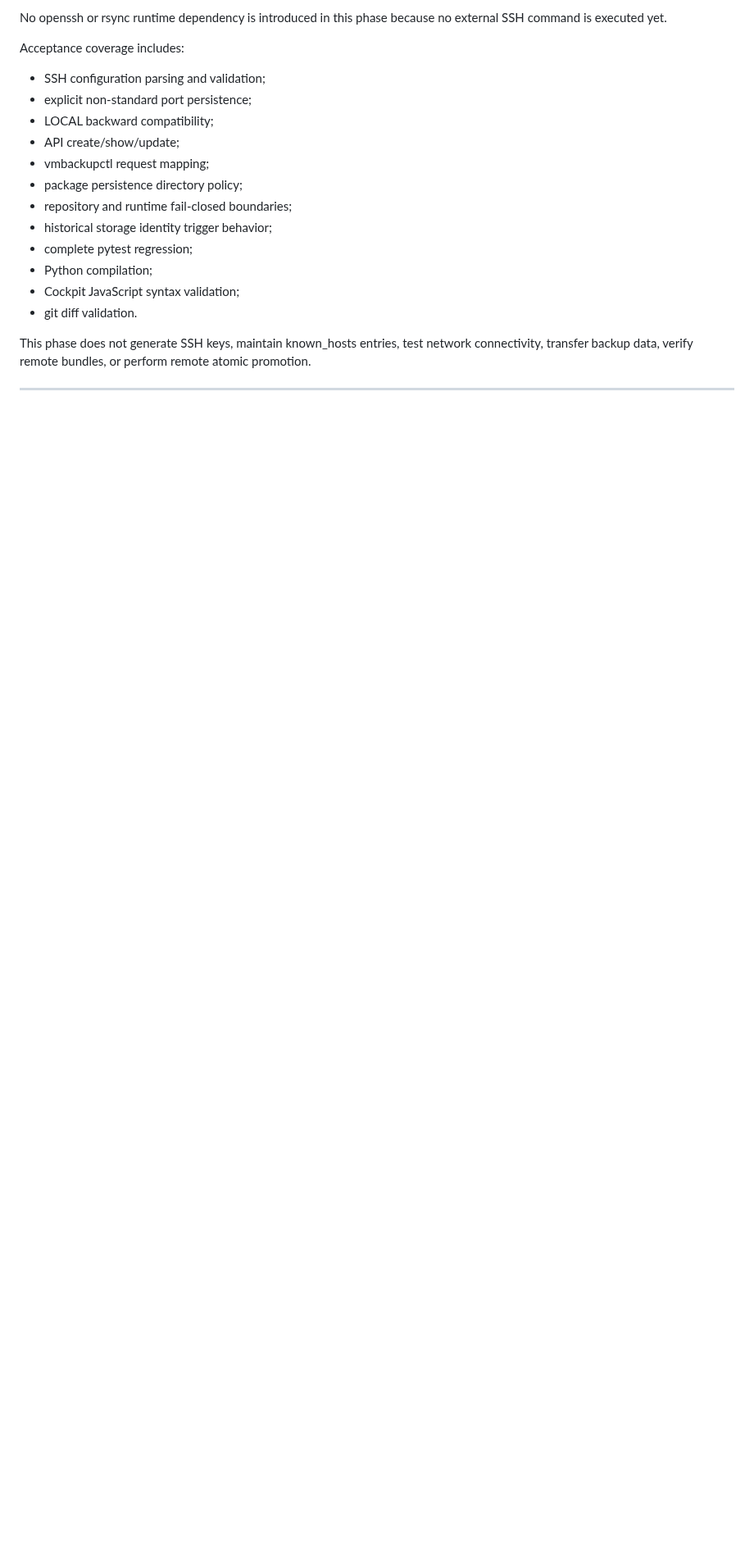
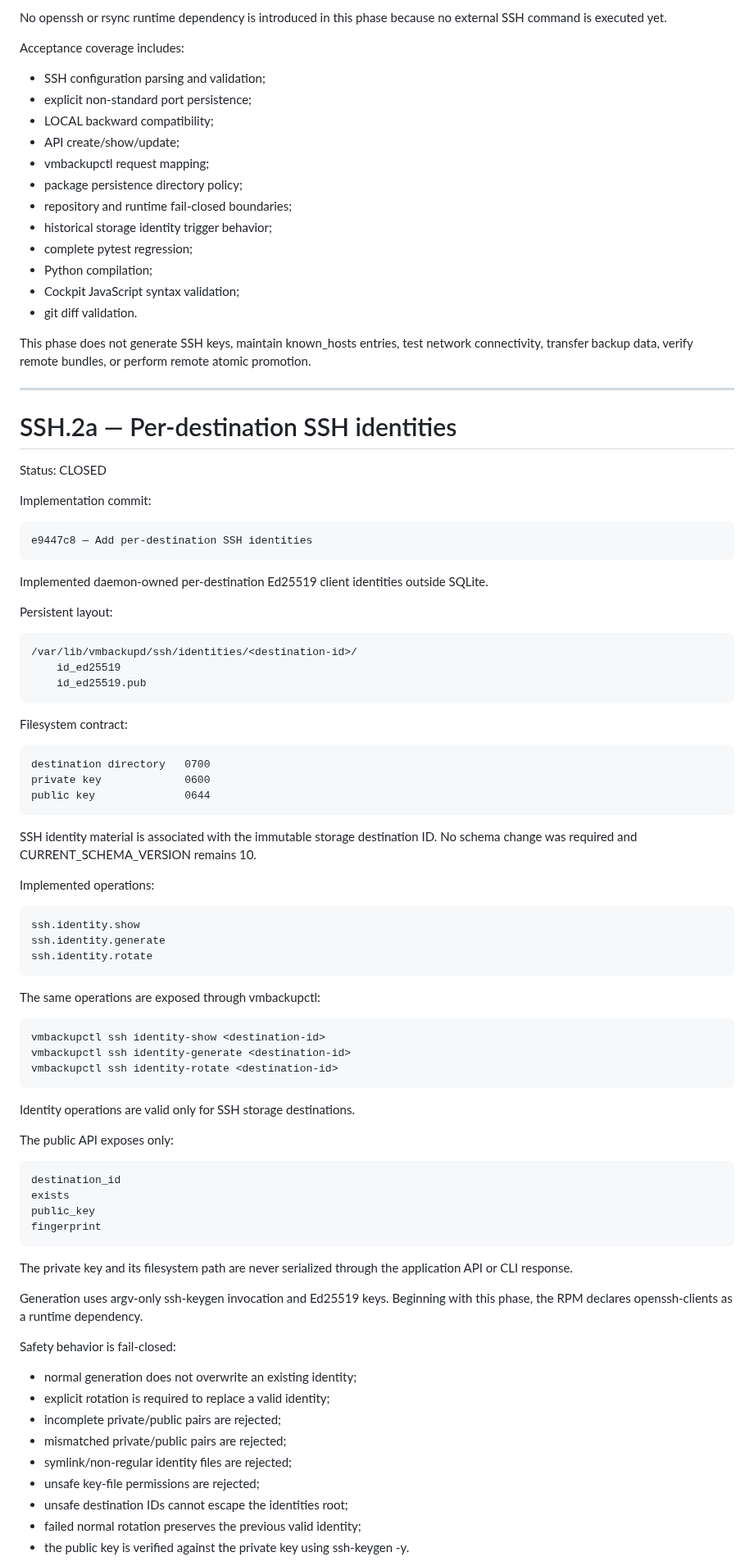
Before and after one commit to ilyamus74-ctrl/vmbackupd, a Markdown page: docs/PROJECT_STATUS.md, the part around one of its changes. Shown at 82% size. Drawn GitHub-style; blank space fills up the shorter version.

Commit message:
Close SSH identity management phase

```diff
--- a/docs/PROJECT_STATUS.md
+++ b/docs/PROJECT_STATUS.md
@@ -1269,3 +1269,68 @@ perform remote atomic promotion.
 
 ---
 
+# SSH.2a — Per-destination SSH identities
+
+Status: CLOSED
+
+Implementation commit:
+
+    e9447c8 — Add per-destination SSH identities
+
+Implemented daemon-owned per-destination Ed25519 client identities outside
+SQLite.
+
+Persistent layout:
+
+    /var/lib/vmbackupd/ssh/identities/<destination-id>/
+        id_ed25519
+        id_ed25519.pub
+
+Filesystem contract:
+
+    destination directory   0700
+    private key             0600
+    public key              0644
+
+SSH identity material is associated with the immutable storage destination ID.
+No schema change was required and CURRENT_SCHEMA_VERSION remains 10.
+
+Implemented operations:
+
+    ssh.identity.show
+    ssh.identity.generate
+    ssh.identity.rotate
+
+The same operations are exposed through vmbackupctl:
+
+    vmbackupctl ssh identity-show <destination-id>
+    vmbackupctl ssh identity-generate <destination-id>
+    vmbackupctl ssh identity-rotate <destination-id>
+
+Identity operations are valid only for SSH storage destinations.
+
+The public API exposes only:
+
+    destination_id
+    exists
+    public_key
+    fingerprint
+
+The private key and its filesystem path are never serialized through the
+application API or CLI response.
+
+Generation uses argv-only ssh-keygen invocation and Ed25519 keys. Beginning
+with this phase, the RPM declares openssh-clients as a runtime dependency.
+
+Safety behavior is fail-closed:
+
+- normal generation does not overwrite an existing identity;
+- explicit rotation is required to replace a valid identity;
+- incomplete private/public pairs are rejected;
+- mismatched private/public pairs are rejected;
+- symlink/non-regular identity files are rejected;
+- unsafe key-file permissions are rejected;
+- unsafe destination IDs cannot escape the identities root;
+- failed normal rotation preserves the previous valid identity;
+- the public key is verified against the private key using ssh-keygen -y.
+
```
Also changed, not shown: other parts of docs/PROJECT_STATUS.md (+32 -2 lines).
